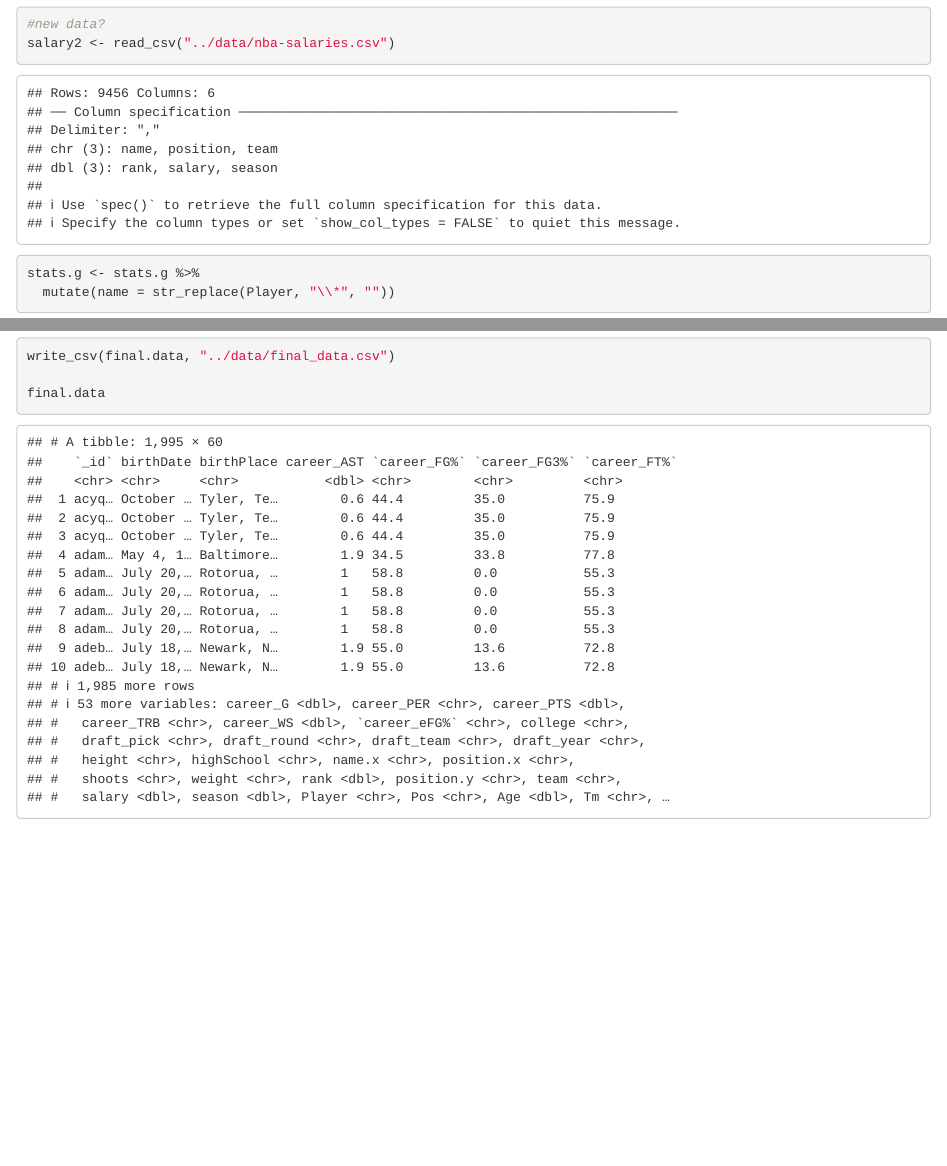
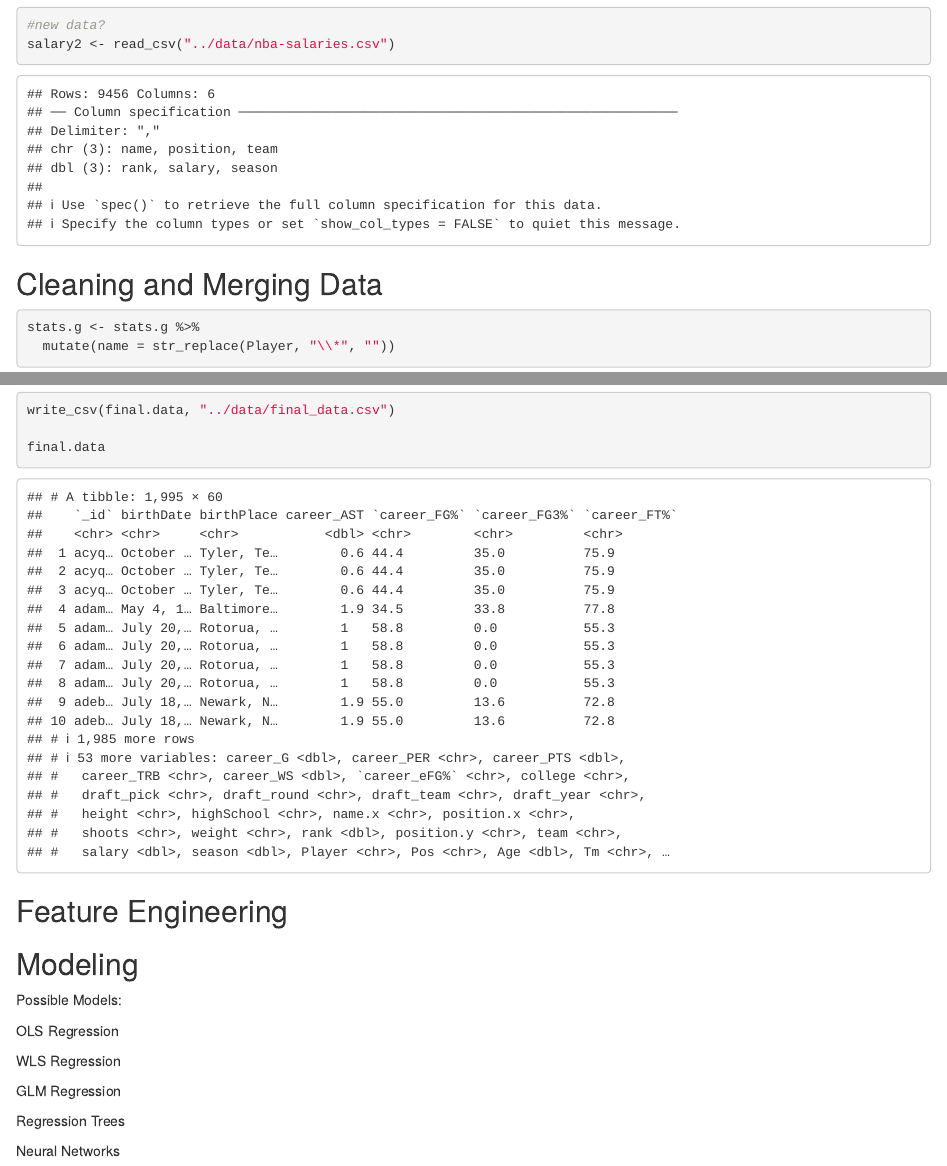
Before and after one commit to bstano/BasketballSalary, an R Markdown document (analysis/salary.Rmd): the page in a window 1100 px wide, from 1710 px down before the commit and from 1770 px down after it, so that both start at the same text, and a second part further down, joined at a grey line. Rendered offline with R 4.5, knitr and Pandoc, with nearby package versions.

Commit message:
better orgnized analysis sections

````diff
--- a/analysis/salary.Rmd
+++ b/analysis/salary.Rmd
@@ -24,6 +26,8 @@ salary <- read_csv("../data/salaries_1985to2018.csv")
 #new data?
 salary2 <- read_csv("../data/nba-salaries.csv")
 ```
+
+## Cleaning and Merging Data
 
 ```{r}
 stats.g <- stats.g %>%
@@ -50,3 +54,20 @@ write_csv(final.data, "../data/final_data.csv")
 
 final.data
 ```
+
+## Feature Engineering
+
+
+## Modeling
+
+Possible Models:
+
+OLS Regression
+
+WLS Regression
+
+GLM Regression
+
+Regression Trees
+
+Neural Networks
````
Also changed, not shown: analysis/salary.Rmd (4 more changed lines).
